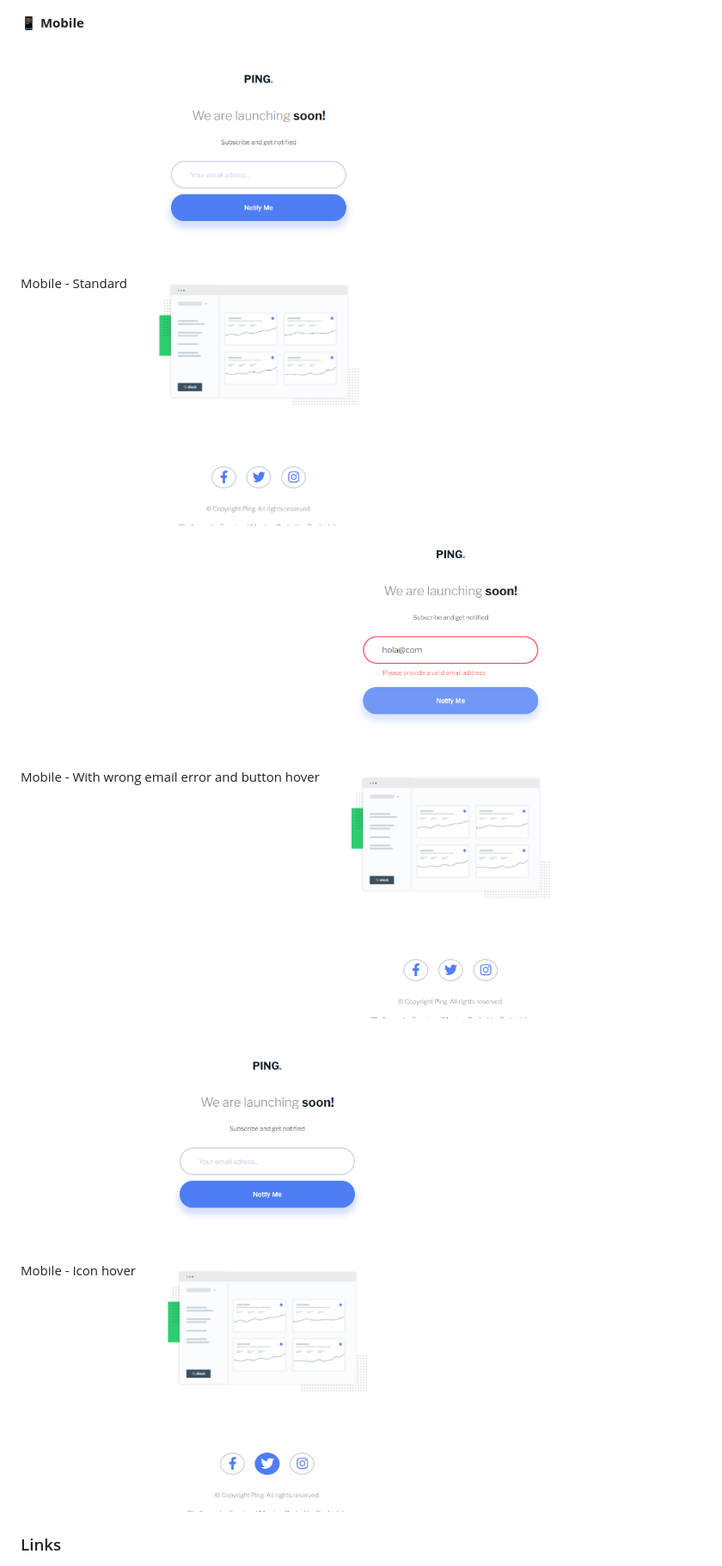
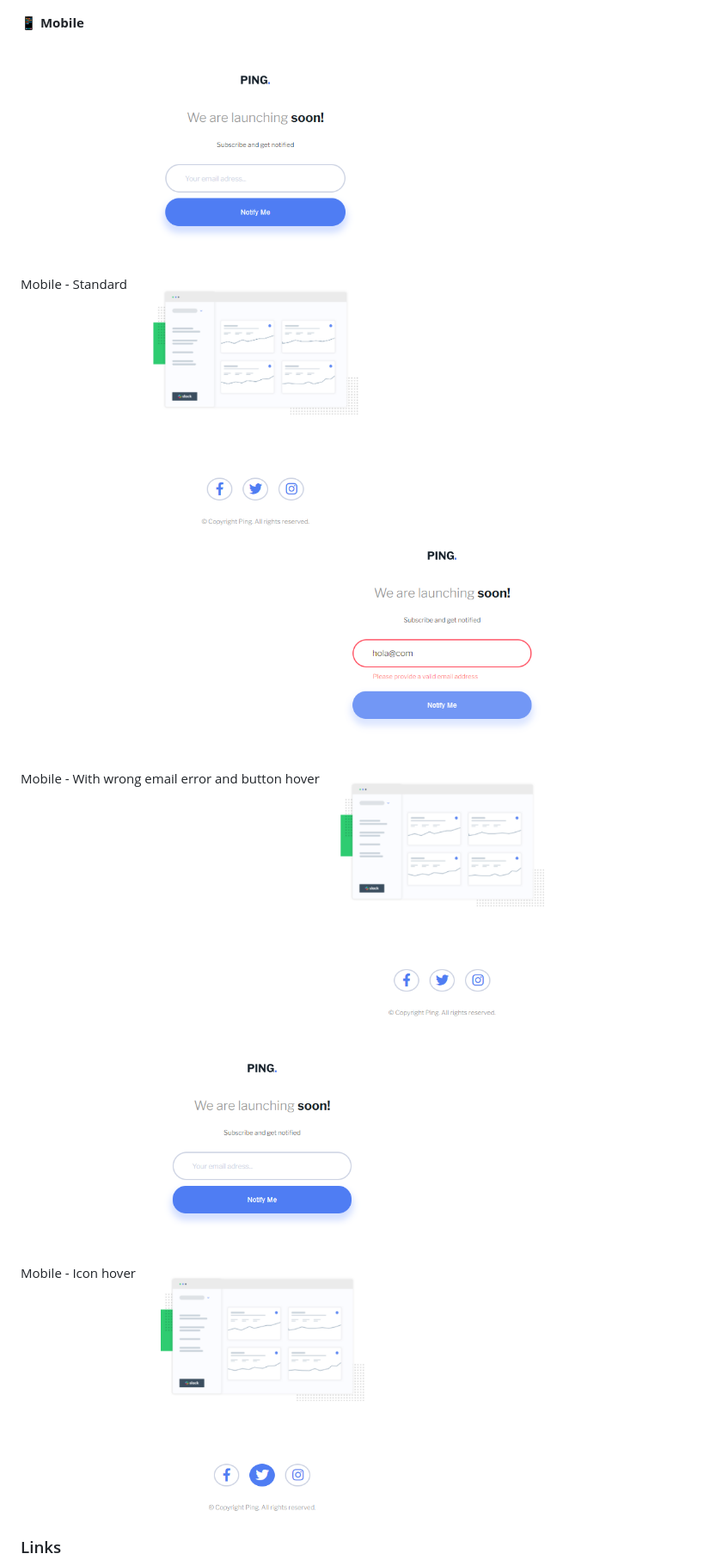
Before and after one commit to Reykjabik/Ping-coming-soon-page, a Markdown page: README.md, the part around the change. Shown: that part at 86% size. Drawn GitHub-style; pictures changed too: mobile.png, mobile_icons_hover.png, mobile_wrong_email_hover.png.

Commit message:
fixed screenshot sizes

```diff
--- a/README.md
+++ b/README.md
@@ -43,7 +43,7 @@ Desktop - With an empty email input error
 :iphone: **Mobile**
 
 Mobile - Standard
-![Mobile](./mobile.png)
+<img src="./mobile.png" alt="alt text" height="600px">
 
 Mobile - With wrong email error and button hover
 ![Mobile - Wrong email and button hover](./mobile_wrong_email_hover.png)
```
Also changed, not shown: desktop.png.
